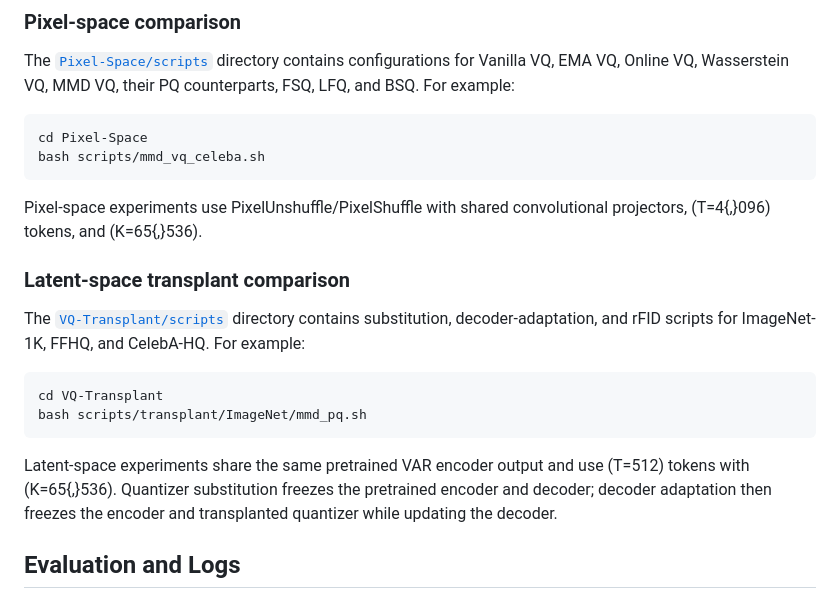
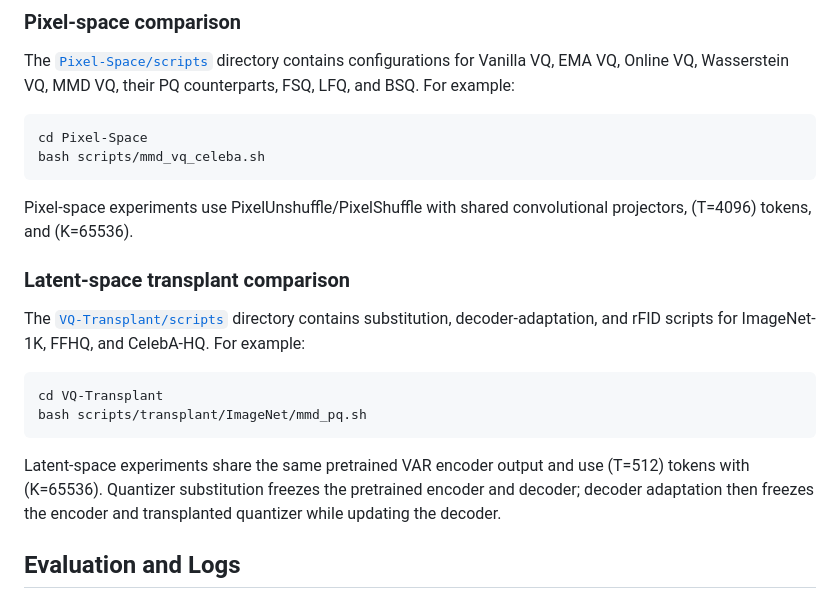
Before and after one commit to VQ-Research/Rate-Distortion-Perspective, a Markdown page: README.md, the part around one of its changes. Drawn GitHub-style.

````diff
--- a/README.md
+++ b/README.md
@@ -152,7 +135,7 @@ cd Pixel-Space
 bash scripts/mmd_vq_celeba.sh
 ```
 
-Pixel-space experiments use PixelUnshuffle/PixelShuffle with shared convolutional projectors, (T=4{,}096) tokens, and (K=65{,}536).
+Pixel-space experiments use PixelUnshuffle/PixelShuffle with shared convolutional projectors, (T=4096) tokens, and (K=65536).
 
 ### Latent-space transplant comparison
 
@@ -163,7 +146,7 @@ cd VQ-Transplant
 bash scripts/transplant/ImageNet/mmd_pq.sh
 ```
 
-Latent-space experiments share the same pretrained VAR encoder output and use (T=512) tokens with (K=65{,}536). Quantizer substitution freezes the pretrained encoder and decoder; decoder adaptation then freezes the encoder and transplanted quantizer while updating the decoder.
+Latent-space experiments share the same pretrained VAR encoder output and use (T=512) tokens with (K=65536). Quantizer substitution freezes the pretrained encoder and decoder; decoder adaptation then freezes the encoder and transplanted quantizer while updating the decoder.
 
 ## Evaluation and Logs
 
````
Also changed, not shown: other parts of README.md (+5 -22 lines).
